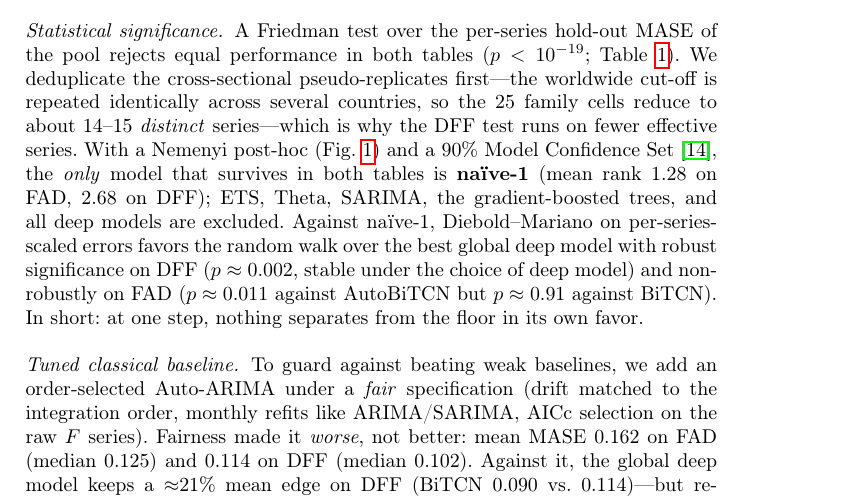
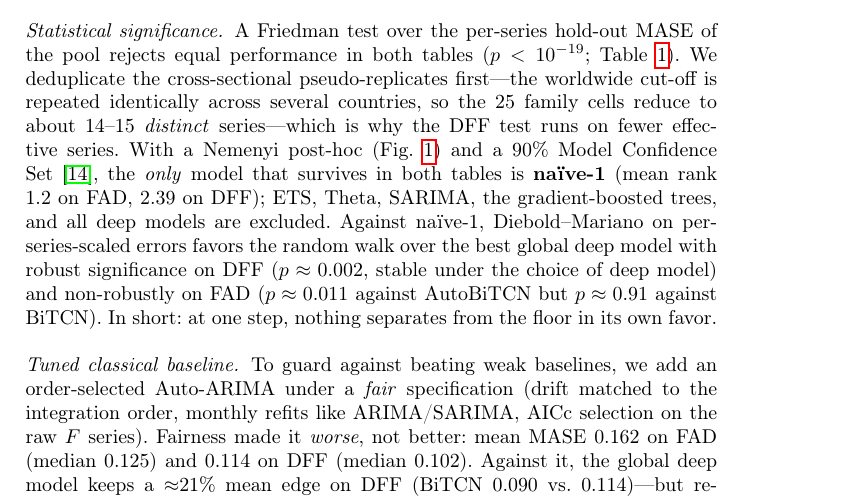
Before and after one commit to UACJ-MIAAD/VisaPredictAI_LaTeX, a LaTeX paper (reports/paper_micai/paper.tex): part of page 5 of 10, cut so that both start at the same text. Compiled offline with pdfLaTeX.

Commit message:
fix(paper): correct naive-1 Friedman mean rank 1.2/2.39 (regla #0)
The MICAI paper had the same stale Friedman ranks (1.28/2.68) that the blind audit caught and
fixed in ProyectoI.tex; the source of truth (significance_summary.json ranking.avg_rank.naive1)
is 1.2 (FAD) / 2.39 (DFF). Propagated so both .tex agree.

```diff
--- a/reports/paper_micai/paper.tex
+++ b/reports/paper_micai/paper.tex
@@ -274,7 +274,7 @@ first---the worldwide cut-off is repeated identically across several countries,
 25 family cells reduce to about 14--15 \emph{distinct} series---which is why the DFF
 test runs on fewer effective series. With a Nemenyi post-hoc (Fig.~\ref{fig:cd}) and a
 90\% Model Confidence Set~\cite{hansen2011}, the \emph{only} model that survives in
-both tables is \textbf{naïve-1} (mean rank 1.28 on FAD, 2.68 on DFF); ETS, Theta,
+both tables is \textbf{naïve-1} (mean rank 1.2 on FAD, 2.39 on DFF); ETS, Theta,
 SARIMA, the gradient-boosted trees, and all deep models are excluded. Against
 naïve-1, Diebold--Mariano on per-series-scaled errors favors the random walk over
 the best global deep model with robust significance on DFF ($p\approx0.002$, stable
```
